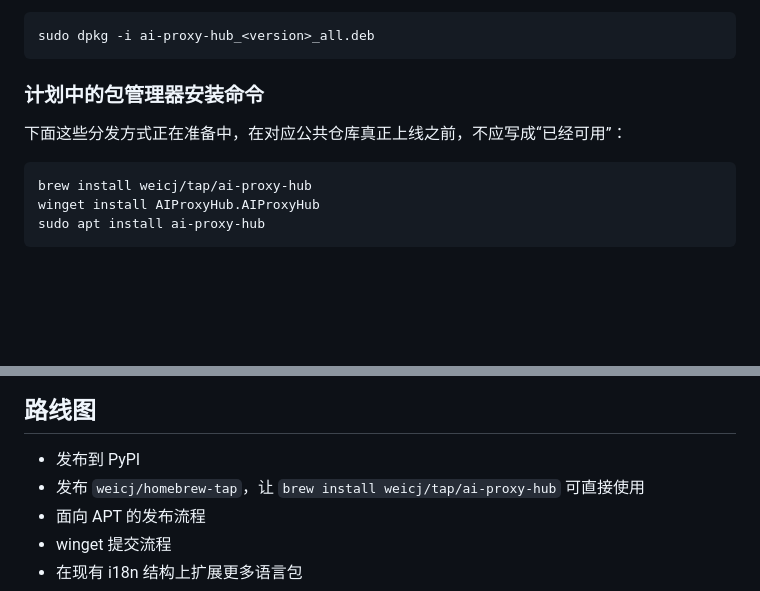
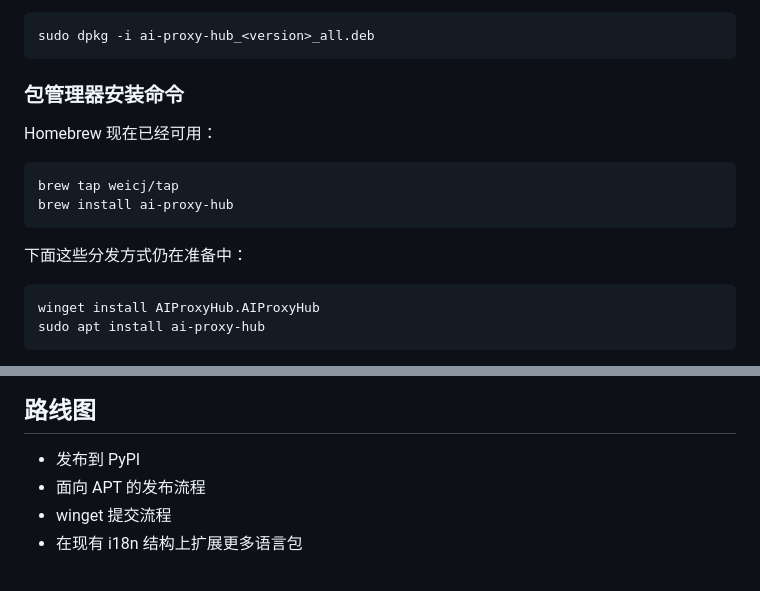
Before and after one commit to weicj/ai-proxy-hub, a Markdown page: README.zh-CN.md, 2 parts joined by grey strips. GitHub-like rendering; blank space fills up the shorter version.

````diff
--- a/README.zh-CN.md
+++ b/README.zh-CN.md
@@ -288,12 +288,18 @@ sudo apt install ./ai-proxy-hub_<version>_all.deb
 sudo dpkg -i ai-proxy-hub_<version>_all.deb
 ```
 
-### 计划中的包管理器安装命令
+### 包管理器安装命令
 
-下面这些分发方式正在准备中，在对应公共仓库真正上线之前，不应写成“已经可用”：
+Homebrew 现在已经可用：
 
 ```bash
-brew install weicj/tap/ai-proxy-hub
+brew tap weicj/tap
+brew install ai-proxy-hub
+```
+
+下面这些分发方式仍在准备中：
+
+```bash
 winget install AIProxyHub.AIProxyHub
 sudo apt install ai-proxy-hub
 ```
@@ -584,7 +590,6 @@ python3 scripts/run_remote_linux_smoke.py \
 ## 路线图
 
 - 发布到 PyPI
-- 发布 `weicj/homebrew-tap`，让 `brew install weicj/tap/ai-proxy-hub` 可直接使用
 - 面向 APT 的发布流程
 - winget 提交流程
 - 在现有 i18n 结构上扩展更多语言包
````
Also changed, not shown: README.md (+9 -4 lines).
